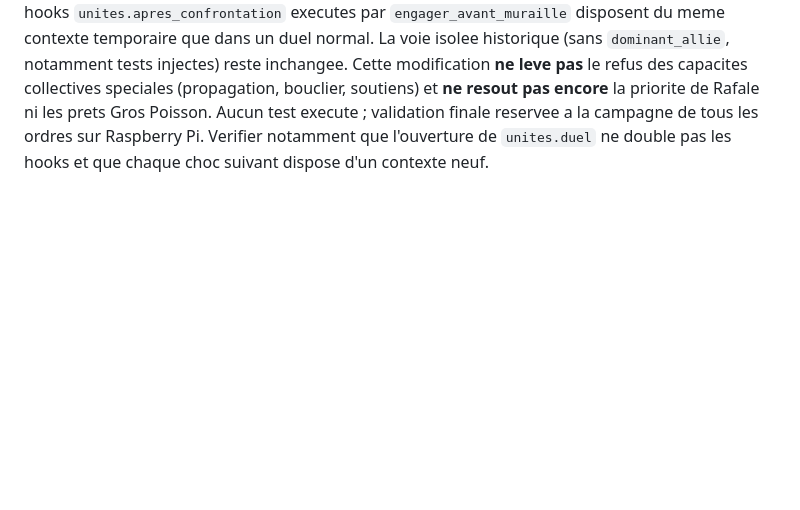
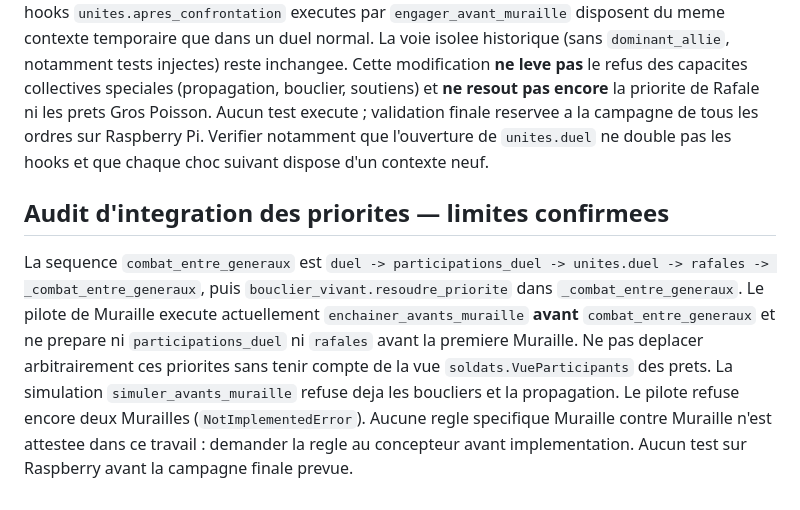
Before and after one commit to Cojax-code/mythodea, a Markdown page: docs/JOURNAL_REFONTE_ORDRES_IDS_CODEX.md, the part around the change. Drawn GitHub-style; blank space fills up the shorter version.

Commit message:
docs: preciser ordre des priorites et blocage Muraille contre Muraille

```diff
--- a/docs/JOURNAL_REFONTE_ORDRES_IDS_CODEX.md
+++ b/docs/JOURNAL_REFONTE_ORDRES_IDS_CODEX.md
@@ -326,3 +326,7 @@ Le concepteur confirme explicitement : **ne pas figer les PC au début de la bat
 ## Suite de Grande Muraille — cycle d'unites (29 octobre 2026)
 
 Commit `fca748b` : `enchainer_avants_muraille` ouvre `unites.duel(choisi, general_adverse)` autour de chaque `engager(choisi)` dans la voie territoriale (`dominant_allie` fourni). L'objectif est que les hooks `unites.apres_confrontation` executes par `engager_avant_muraille` disposent du meme contexte temporaire que dans un duel normal. La voie isolee historique (sans `dominant_allie`, notamment tests injectes) reste inchangee. Cette modification **ne leve pas** le refus des capacites collectives speciales (propagation, bouclier, soutiens) et **ne resout pas encore** la priorite de Rafale ni les prets Gros Poisson. Aucun test execute ; validation finale reservee a la campagne de tous les ordres sur Raspberry Pi. Verifier notamment que l'ouverture de `unites.duel` ne double pas les hooks et que chaque choc suivant dispose d'un contexte neuf.
+
+## Audit d'integration des priorites — limites confirmees
+
+La sequence `combat_entre_generaux` est `duel -> participations_duel -> unites.duel -> rafales -> _combat_entre_generaux`, puis `bouclier_vivant.resoudre_priorite` dans `_combat_entre_generaux`. Le pilote de Muraille execute actuellement `enchainer_avants_muraille` **avant** `combat_entre_generaux` et ne prepare ni `participations_duel` ni `rafales` avant la premiere Muraille. Ne pas deplacer arbitrairement ces priorites sans tenir compte de la vue `soldats.VueParticipants` des prets. La simulation `simuler_avants_muraille` refuse deja les boucliers et la propagation. Le pilote refuse encore deux Murailles (`NotImplementedError`). Aucune regle specifique Muraille contre Muraille n'est attestee dans ce travail : demander la regle au concepteur avant implementation. Aucun test sur Raspberry avant la campagne finale prevue.
```
